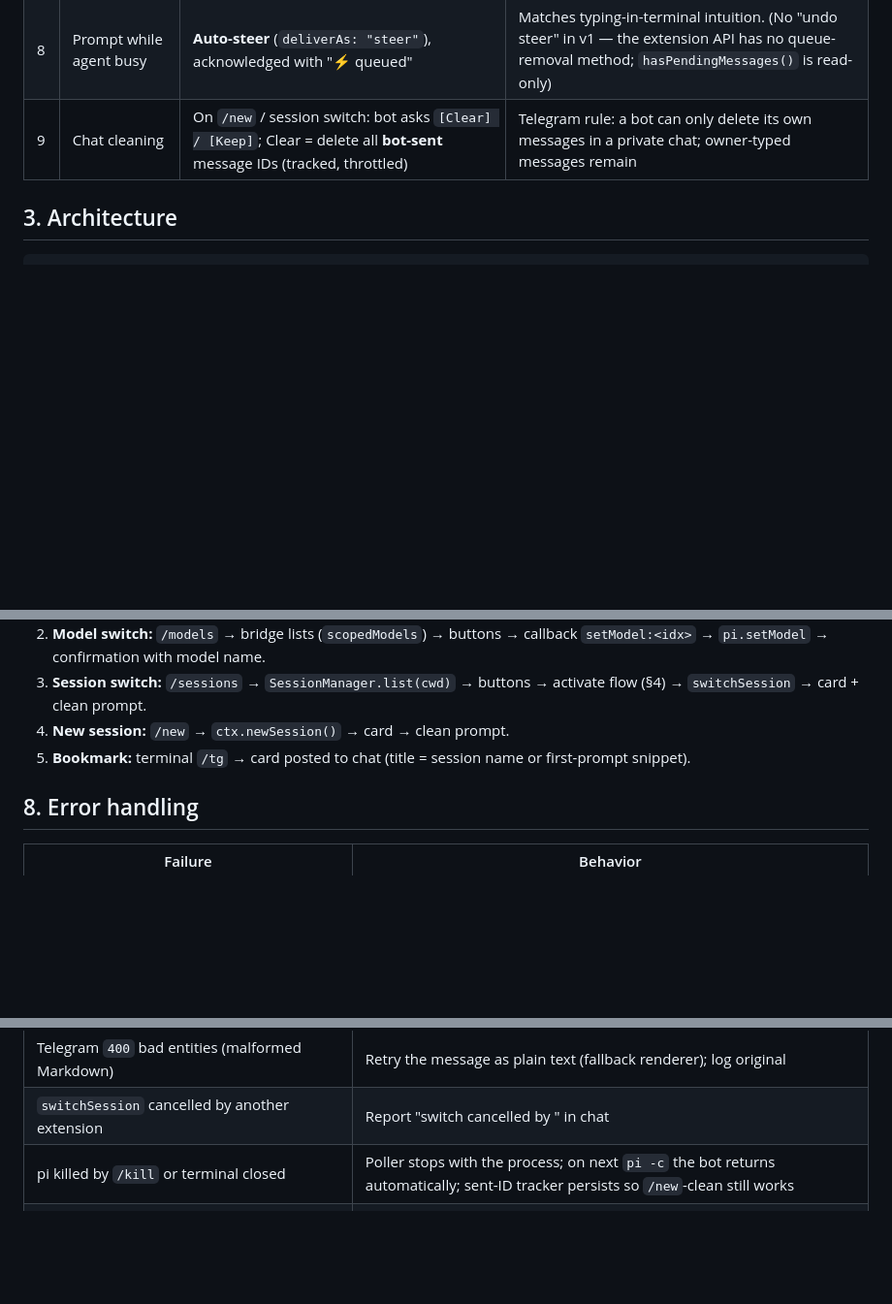
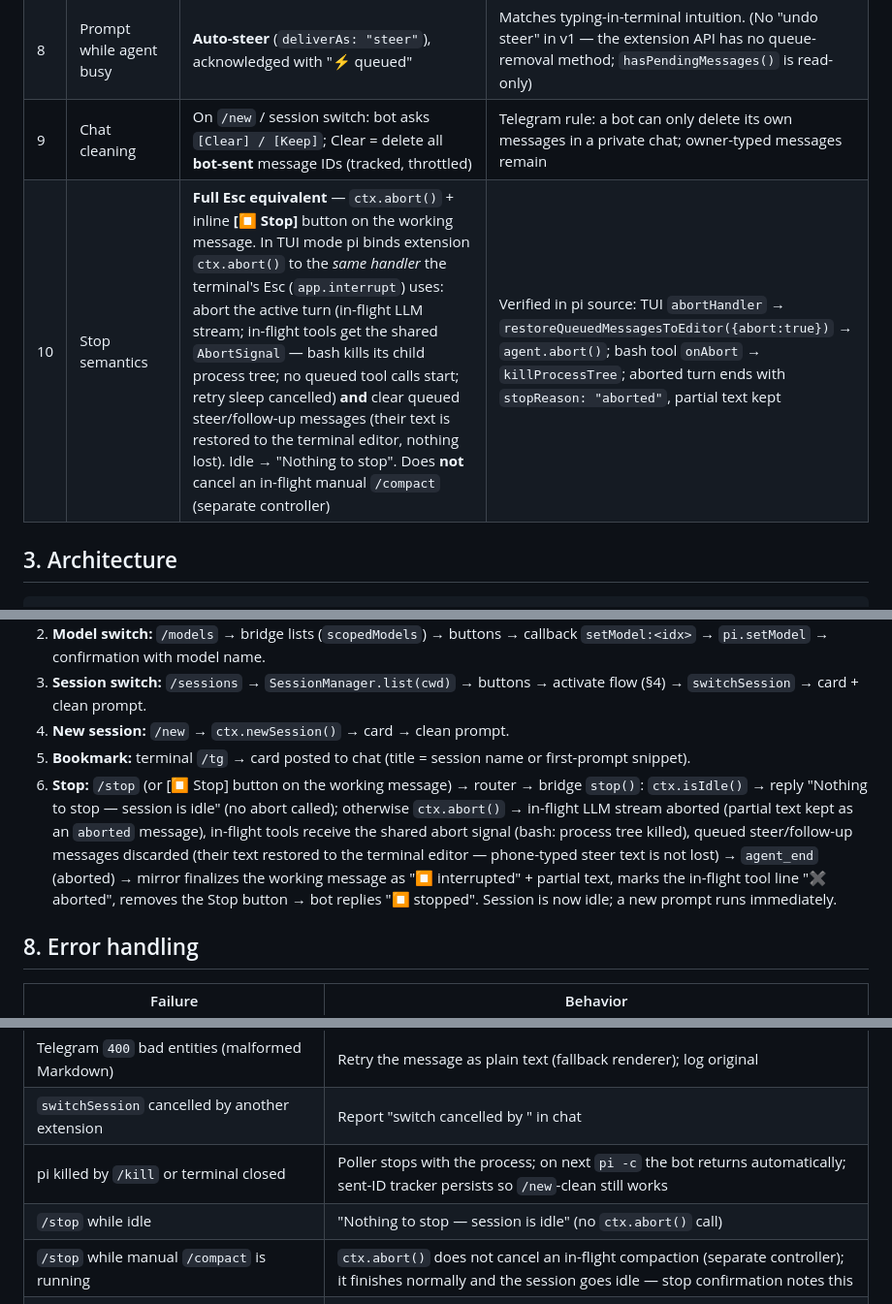
Before and after one commit to s8k/pi-tg, a Markdown page: docs/plans/2026-08-29-pi-telega-design.md, 3 parts joined by grey strips. Shown at 97% size. GitHub-like rendering; blank space fills up the shorter version.

```diff
--- a/docs/plans/2026-08-29-pi-telega-design.md
+++ b/docs/plans/2026-08-29-pi-telega-design.md
@@ -32,6 +32,7 @@
 | 7 | Markdown | **HTML parse mode**: md→HTML converter, chunk ≤ 4096 chars, code-fence-aware; plain-text fallback on `400` parse errors | HTML escaping is far less error-prone than MarkdownV2 entity escaping; Telegram rejects malformed entities, so the converter must be golden-tested |
 | 8 | Prompt while agent busy | **Auto-steer** (`deliverAs: "steer"`), acknowledged with "⚡ queued" | Matches typing-in-terminal intuition. (No "undo steer" in v1 — the extension API has no queue-removal method; `hasPendingMessages()` is read-only) |
 | 9 | Chat cleaning | On `/new` / session switch: bot asks `[Clear] / [Keep]`; Clear = delete all **bot-sent** message IDs (tracked, throttled) | Telegram rule: a bot can only delete its own messages in a private chat; owner-typed messages remain |
+| 10 | Stop semantics | **Full Esc equivalent** — `ctx.abort()` + inline **[⏹ Stop]** button on the working message. In TUI mode pi binds extension `ctx.abort()` to the *same handler* the terminal's Esc (`app.interrupt`) uses: abort the active turn (in-flight LLM stream; in-flight tools get the shared `AbortSignal` — bash kills its child process tree; no queued tool calls start; retry sleep cancelled) **and** clear queued steer/follow-up messages (their text is restored to the terminal editor, nothing lost). Idle → "Nothing to stop". Does **not** cancel an in-flight manual `/compact` (separate controller) | Verified in pi source: TUI `abortHandler` → `restoreQueuedMessagesToEditor({abort:true})` → `agent.abort()`; bash tool `onAbort` → `killProcessTree`; aborted turn ends with `stopReason: "aborted"`, partial text kept |
 
 ## 3. Architecture
 
@@ -180,6 +186,7 @@ Afterwards: zero onboarding. Token persisted ⇒ poller auto-starts on every `se
 3. **Session switch:** `/sessions` → `SessionManager.list(cwd)` → buttons → activate flow (§4) → `switchSession` → card + clean prompt.
 4. **New session:** `/new` → `ctx.newSession()` → card → clean prompt.
 5. **Bookmark:** terminal `/tg` → card posted to chat (title = session name or first-prompt snippet).
+6. **Stop:** `/stop` (or [⏹ Stop] button on the working message) → router → bridge `stop()`: `ctx.isIdle()` → reply "Nothing to stop — session is idle" (no abort called); otherwise `ctx.abort()` → in-flight LLM stream aborted (partial text kept as an `aborted` message), in-flight tools receive the shared abort signal (bash: process tree killed), queued steer/follow-up messages discarded (their text restored to the terminal editor — phone-typed steer text is not lost) → `agent_end` (aborted) → mirror finalizes the working message as "⏹ interrupted" + partial text, marks the in-flight tool line "✖ aborted", removes the Stop button → bot replies "⏹ stopped". Session is now idle; a new prompt runs immediately.
 
 ## 8. Error handling
 
@@ -192,6 +199,8 @@ Afterwards: zero onboarding. Token persisted ⇒ poller auto-starts on every `se
 | Telegram `400` bad entities (malformed Markdown) | Retry the message as plain text (fallback renderer); log original |
 | `switchSession` cancelled by another extension | Report "switch cancelled by <extension>" in chat |
 | pi killed by `/kill` or terminal closed | Poller stops with the process; on next `pi -c` the bot returns automatically; sent-ID tracker persists so `/new`-clean still works |
+| `/stop` while idle | "Nothing to stop — session is idle" (no `ctx.abort()` call) |
+| `/stop` while manual `/compact` is running | `ctx.abort()` does not cancel an in-flight compaction (separate controller); it finishes normally and the session goes idle — stop confirmation notes this |
 | LLM/Docker down mid-run | pi surfaces the error as message events → mirrored as `⚠` with the error text |
 | Extension handler throws | All handlers wrapped; failure → `ctx.ui.notify` in TUI, never crashes the process |
 | Unknown Telegram user | "Not authorized" (all commands incl. repeated `/start`) |
```
Also changed, not shown: other parts of docs/plans/2026-08-29-pi-telega-design.md (+12 -6 lines).
